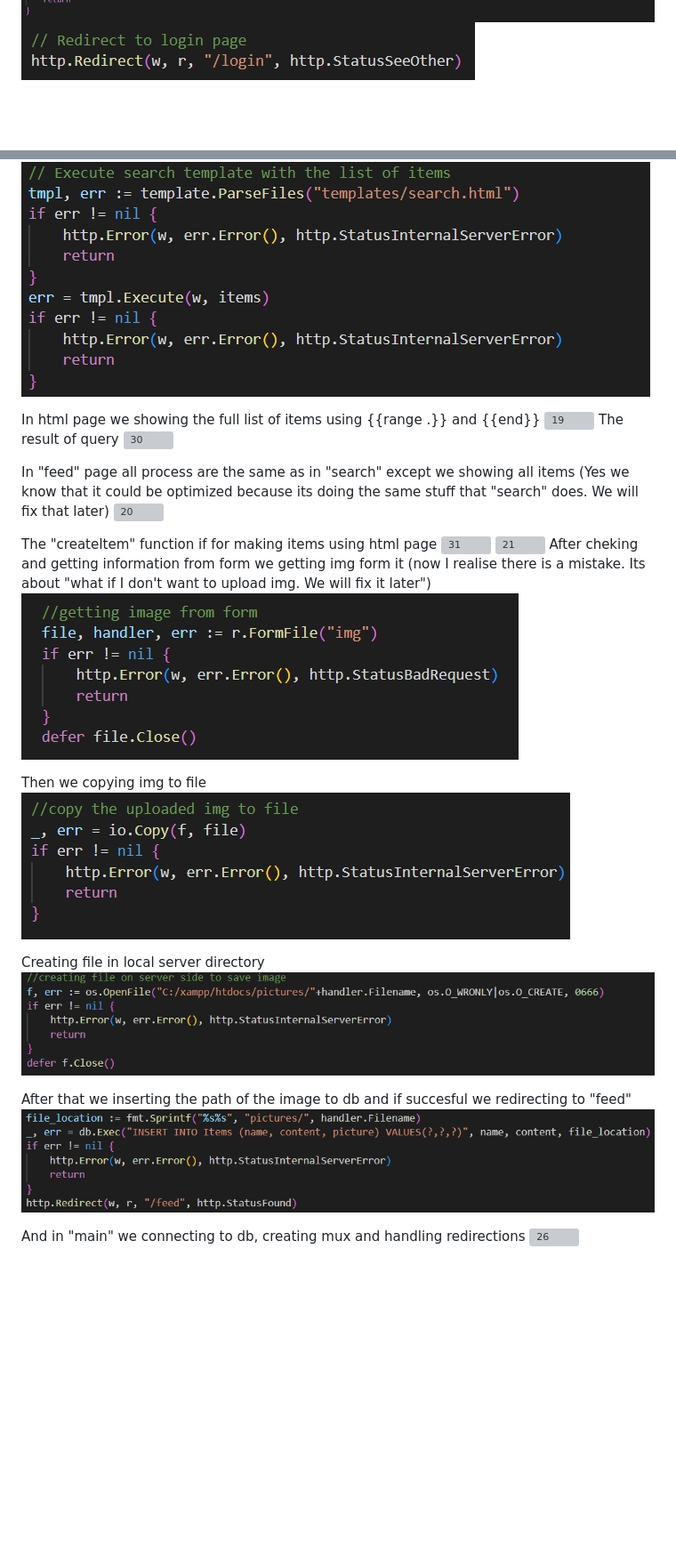
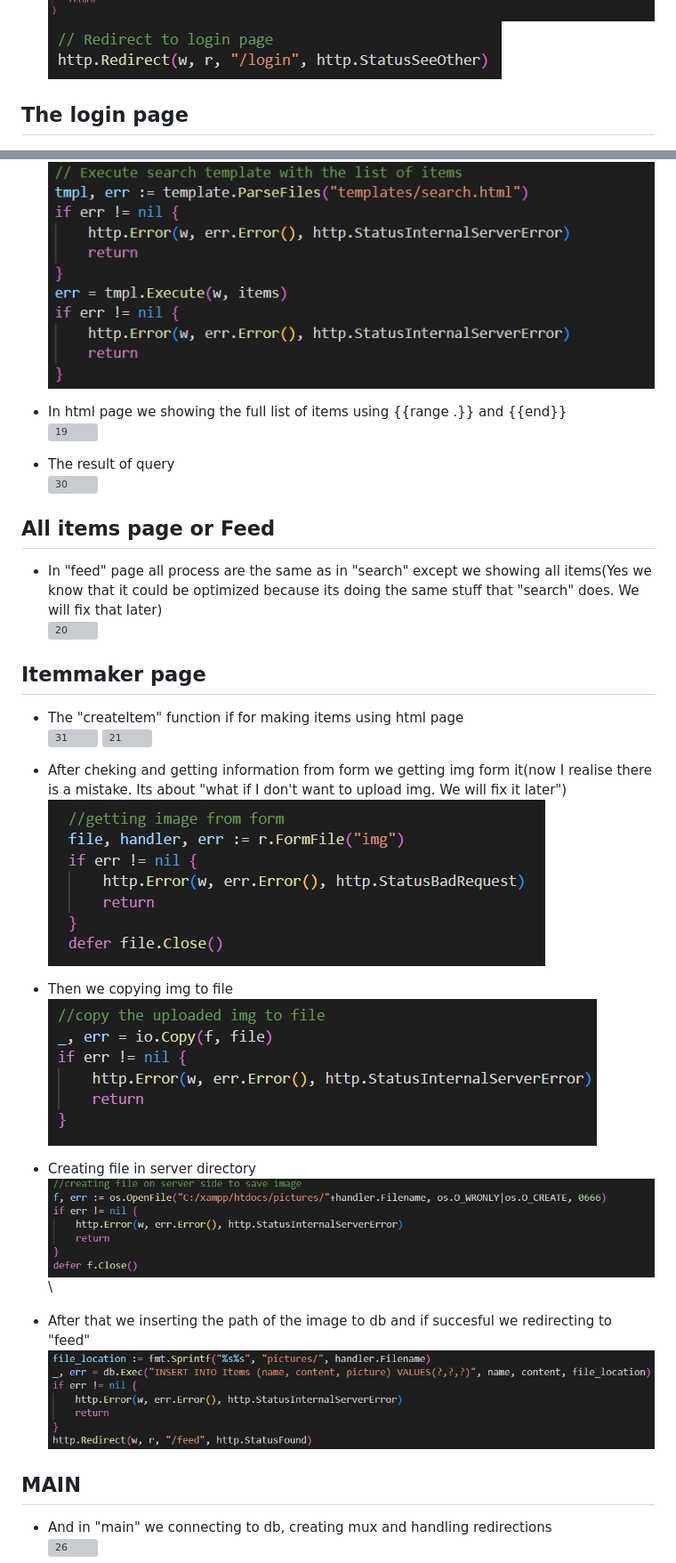
Before and after one commit to Enderstyles/Best-team, a Markdown page: midterms/midterm1/report.md, 2 parts joined by grey strips. Shown: that part at 89% size. Rendered like a GitHub page; blank space fills up the shorter version; grey boxes are pictures that could not be loaded.

```diff
--- a/midterms/midterm1/report.md
+++ b/midterms/midterm1/report.md
@@ -27,4 +27,6 @@ Then finally inserting everything in "Users" table and redirecting to login page
 ![9](https://github.com/Enderstyles/Best-team/blob/main/data/pictures/screen009.jpg)
 ![10](https://github.com/Enderstyles/Best-team/blob/main/data/pictures/screen010.jpg)
 
+
+## The login page
 ![27](https://github.com/Enderstyles/Best-team/blob/main/data/pictures/screen027.jpg)
@@ -65,33 +61,34 @@ The recieved list of items we sending to "search.html"
 ![18](https://github.com/Enderstyles/Best-team/blob/main/data/pictures/screen018.jpg)
 
-In html page we showing the full list of items using {{range .}} and {{end}}
+
+ - In html page we showing the full list of items using {{range .}} and {{end}}\
 ![19](https://github.com/Enderstyles/Best-team/blob/main/data/pictures/screen019.jpg)
-The result of query
+
+ - The result of query\
 ![30](https://github.com/Enderstyles/Best-team/blob/main/data/pictures/screen030.jpg)
 
-In "feed" page all process are the same as in "search"
-except we showing all items
-(Yes we know that it could be optimized because its doing the same stuff that "search" does. We will fix that later)
+
+## All items page or Feed
+ - In "feed" page all process are the same as in "search" except we showing all items(Yes we know that it could be optimized because its doing the same stuff that "search" does. We will fix that later)\
 ![20](https://github.com/Enderstyles/Best-team/blob/main/data/pictures/screen020.jpg)
 
-The "createItem" function if for making items using html page
+## Itemmaker page
+- The "createItem" function if for making items using html page\
 ![31](https://github.com/Enderstyles/Best-team/blob/main/data/pictures/screen031.jpg)
 ![21](https://github.com/Enderstyles/Best-team/blob/main/data/pictures/screen021.jpg)
-After cheking and getting information from form we getting img form it
-(now I realise there is a mistake.
-Its about "what if I don't want to upload img. We will fix it later")
+
+ - After cheking and getting information from form we getting img form it(now I realise there is a mistake. Its about "what if I don't want to upload img. We will fix it later")\
 ![22](https://github.com/Enderstyles/Best-team/blob/main/data/pictures/screen022.jpg)
 
-Then we copying img to file
+ - Then we copying img to file\
 ![23](https://github.com/Enderstyles/Best-team/blob/main/data/pictures/screen023.jpg)
 
-Creating file in local server directory
-![25](https://github.com/Enderstyles/Best-team/blob/main/data/pictures/screen025.jpg)
+ - Creating file in server directory\
+![25](https://github.com/Enderstyles/Best-team/blob/main/data/pictures/screen025.jpg)\
 
-After that we inserting the path of the image to db
-and if succesful we redirecting to "feed"
+ - After that we inserting the path of the image to db and if succesful we redirecting to "feed"\
 ![24](https://github.com/Enderstyles/Best-team/blob/main/data/pictures/screen024.jpg)
 
-
-And in "main" we connecting to db, creating mux and handling redirections
+## MAIN
+ - And in "main" we connecting to db, creating mux and handling redirections\
 ![26](https://github.com/Enderstyles/Best-team/blob/main/data/pictures/screen026.jpg)
```
Also changed, not shown: other parts of midterms/midterm1/report.md (+24 -30 lines).
